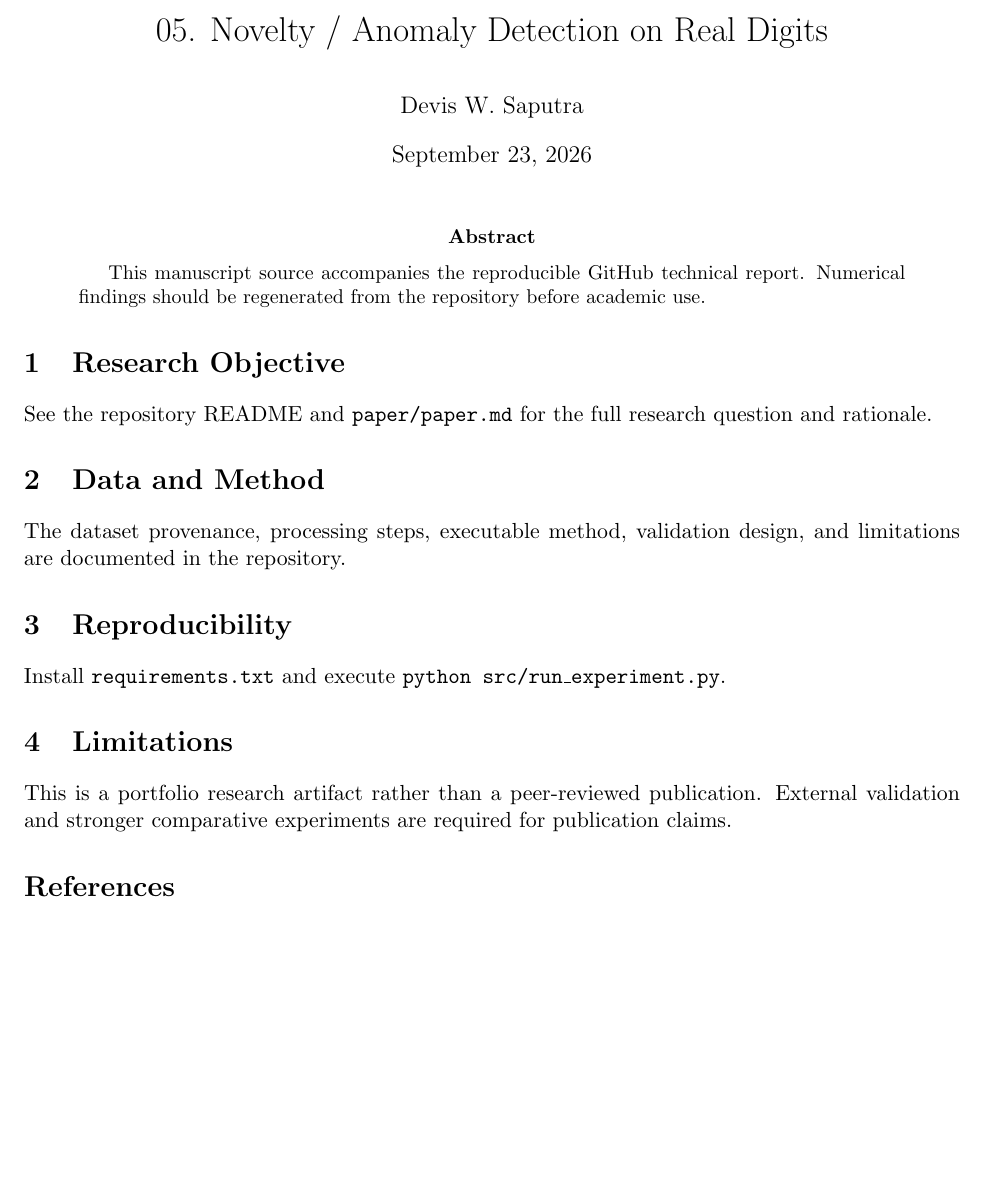
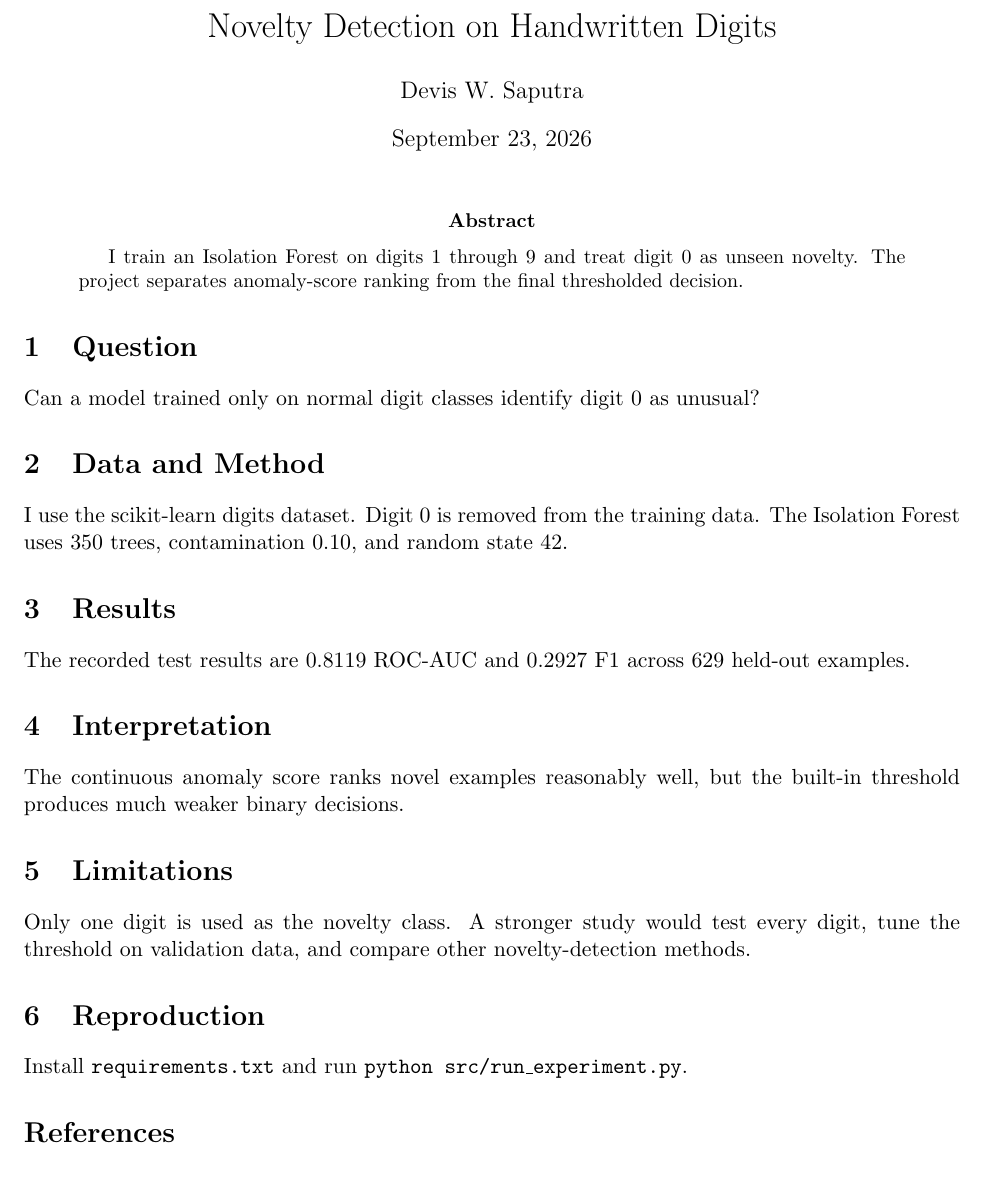
Before and after one commit to devissaputra/anomaly_detection, a LaTeX paper (paper/paper.tex): part of the page, cut so that both start at the same text. Compiled offline with pdfLaTeX.

Commit message:
Rewrite LaTeX report in plain technical English

```diff
--- a/paper/paper.tex
+++ b/paper/paper.tex
@@ -1,21 +1,33 @@
 \documentclass[11pt]{article}
 \usepackage[margin=1in]{geometry}
 \usepackage{hyperref}
-\title{05. Novelty / Anomaly Detection on Real Digits}
+\title{Novelty Detection on Handwritten Digits}
 \author{Devis W. Saputra}
 \begin{document}
 \maketitle
+
 \begin{abstract}
-This manuscript source accompanies the reproducible GitHub technical report. Numerical findings should be regenerated from the repository before academic use.
+I train an Isolation Forest on digits 1 through 9 and treat digit 0 as unseen novelty. The project separates anomaly-score ranking from the final thresholded decision.
 \end{abstract}
-\section{Research Objective}
-See the repository README and \texttt{paper/paper.md} for the full research question and rationale.
+
+\section{Question}
+Can a model trained only on normal digit classes identify digit 0 as unusual?
+
 \section{Data and Method}
-The dataset provenance, processing steps, executable method, validation design, and limitations are documented in the repository.
-\section{Reproducibility}
-Install \texttt{requirements.txt} and execute \texttt{python src/run\_experiment.py}.
+I use the scikit-learn digits dataset. Digit 0 is removed from the training data. The Isolation Forest uses 350 trees, contamination 0.10, and random state 42.
+
+\section{Results}
+The recorded test results are 0.8119 ROC-AUC and 0.2927 F1 across 629 held-out examples.
+
+\section{Interpretation}
+The continuous anomaly score ranks novel examples reasonably well, but the built-in threshold produces much weaker binary decisions.
+
 \section{Limitations}
-This is a portfolio research artifact rather than a peer-reviewed publication. External validation and stronger comparative experiments are required for publication claims.
+Only one digit is used as the novelty class. A stronger study would test every digit, tune the threshold on validation data, and compare other novelty-detection methods.
+
+\section{Reproduction}
+Install \texttt{requirements.txt} and run \texttt{python src/run\_experiment.py}.
+
 \bibliographystyle{plain}
 \bibliography{references}
 \end{document}
```
